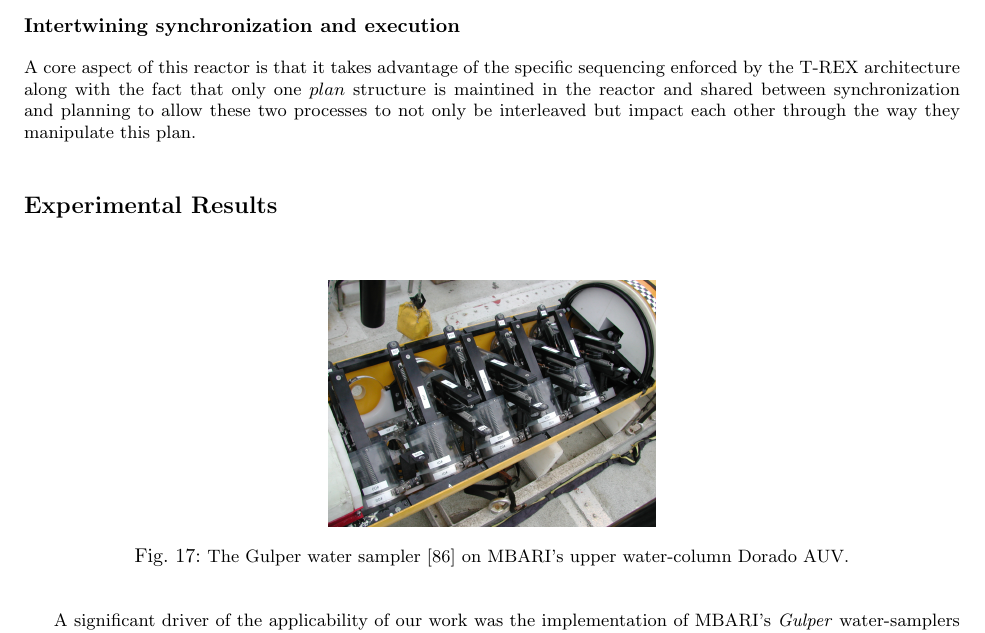
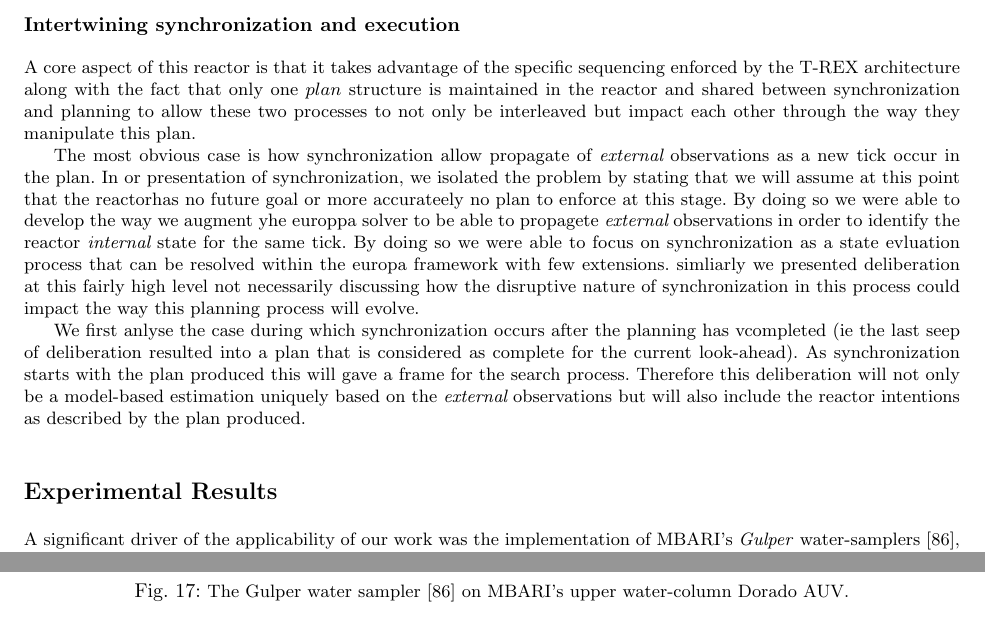
Before and after one commit to jariba/setochapter, a LaTeX thesis (setobook.tex, which reads arch.tex): part of page 28 of 43 before the commit and two parts of pages 28 and 29 of 43 after it, the two joined at a grey line, cut so that both start at the same text. Compiled offline with pdfLaTeX.

Commit message:
Further development in intertwined synch & planning

```diff
--- a/arch.tex
+++ b/arch.tex
@@ -482,10 +482,33 @@ plan  solution is found. This has two effects:
 
 A core aspect of this reactor is that it takes advantage of the
 specific sequencing enforced by the T-REX architecture along with the
-fact that only one $plan$ structure is maintined in the reactor and
+fact that only one $plan$ structure is maintained in the reactor and
 shared between synchronization and planning to allow these two processes
 to not only be interleaved but impact each other through the way they
 manipulate this plan.
+
+The most obvious case is how synchronization allow propagate of {\em
+  external} observations as a new tick occur in the plan. In or
+presentation of synchronization, we isolated the problem by stating
+that we will assume at this point that the reactorhas no future goal
+or more accurateely no plan to enforce at this stage. By doing so we
+were able to develop the way we augment yhe europpa solver to be able
+to propagete {\em external} observations in order to identify the
+reactor {\em internal} state for the same tick. By doing so we were
+able to focus on synchronization as a state evluation process that can
+be resolved within the europa framework with few extensions. simliarly
+we presented deliberation at this fairly high level not necessarily
+discussing how the disruptive nature of synchronization in this
+process could impact the way this planning process will evolve.
+
+We first anlyse the case during which synchronization occurs after the
+planning has vcompleted (ie the last seep of deliberation resulted into
+a plan that is considered as complete for the current look-ahead). As
+synchronization starts with  the plan produced this will gave a frame
+for the search process. Therefore this deliberation will not only be a
+model-based estimation uniquely based on the {\em external}
+observations but will also include the reactor intentions as described
+by the plan produced.
 
 
 
```
